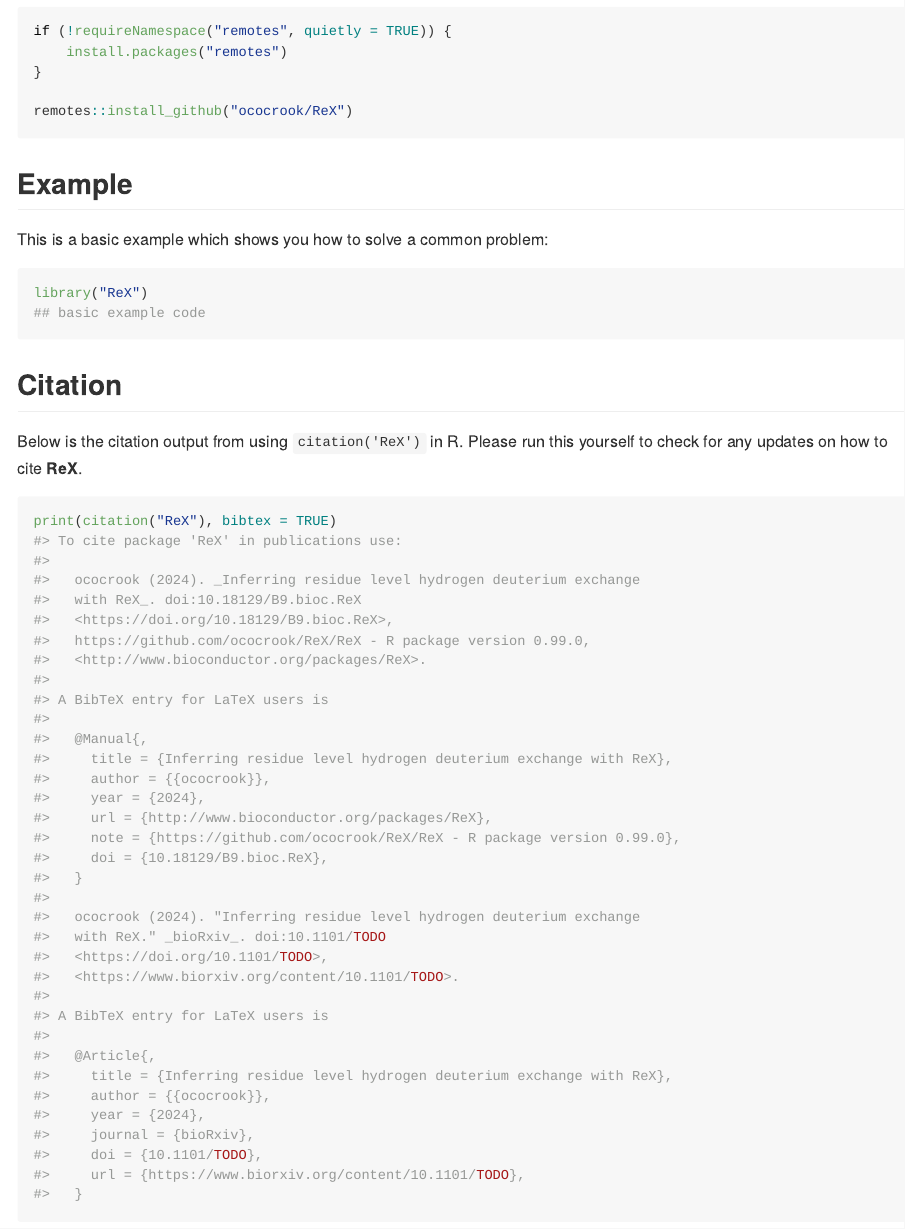
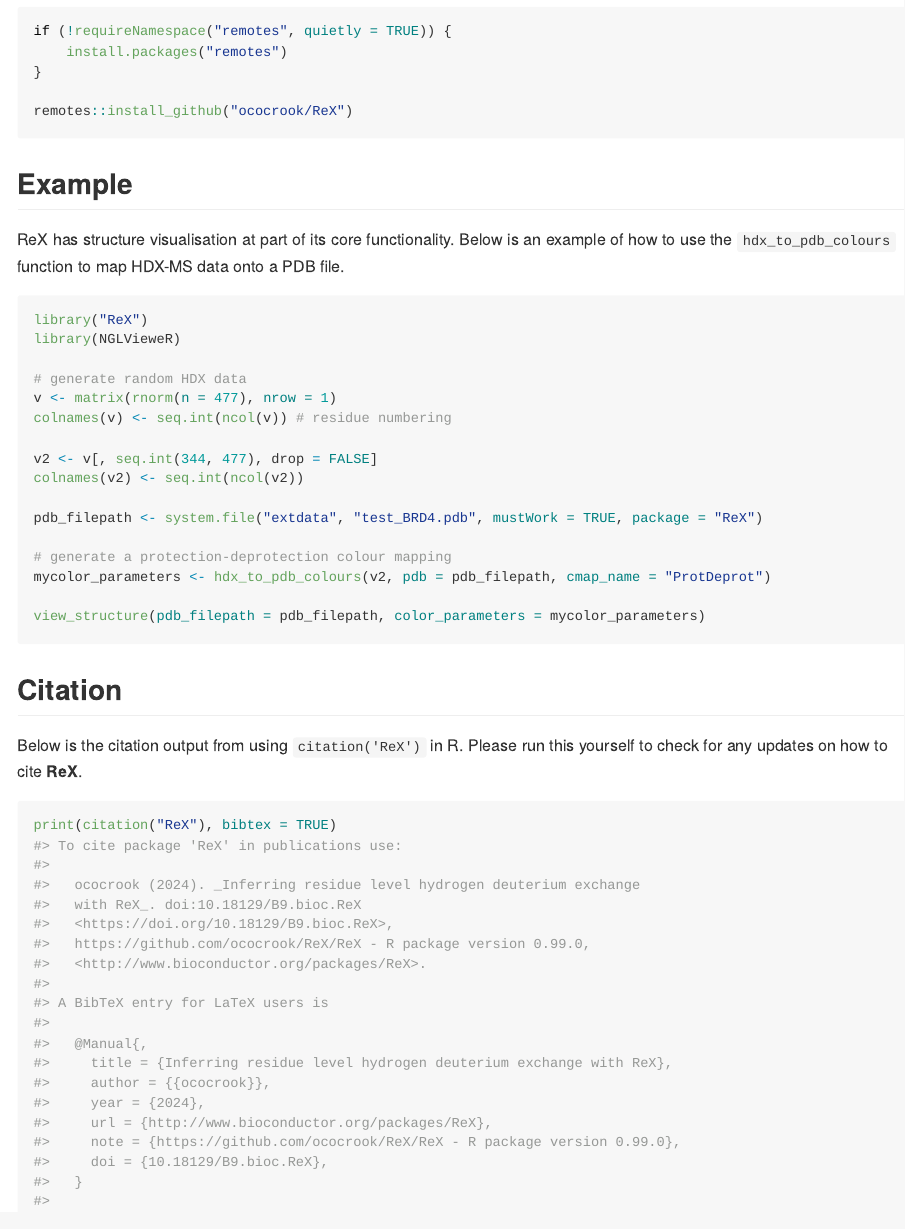
Before and after one commit to ococrook/RexMS, an R Markdown document (README.Rmd): the page in a window 1100 px wide, from 760 px down. The pictures show the output file README.md that the author committed with the source, drawn offline in the style of GitHub; badge pictures from the web are left out.

````diff
--- a/README.Rmd
+++ b/README.Rmd
@@ -75,11 +75,26 @@
 
 ## Example
 
-This is a basic example which shows you how to solve a common problem:
+ReX has structure visualisation at part of its core functionality.
+Below is an example of how to use the `hdx_to_pdb_colours` function to map HDX-MS data onto a PDB file.
 
-```{r example, eval = requireNamespace('ReX')}
+```{r example, eval = requireNamespace('ReX'), eval = FALSE}
 library("ReX")
-## basic example code
+library(NGLVieweR)
+
+# generate random HDX data
+v <- matrix(rnorm(n = 477), nrow = 1)
+colnames(v) <- seq.int(ncol(v)) # residue numbering
+
+v2 <- v[, seq.int(344, 477), drop = FALSE]
+colnames(v2) <- seq.int(ncol(v2))
+
+pdb_filepath <- system.file("extdata", "test_BRD4.pdb", mustWork = TRUE, package = "ReX")
+
+# generate a protection-deprotection colour mapping
+mycolor_parameters <- hdx_to_pdb_colours(v2, pdb = pdb_filepath, cmap_name = "ProtDeprot")
+
+view_structure(pdb_filepath = pdb_filepath, color_parameters = mycolor_parameters)
 ```
 
 
````
Also changed, not shown: R/pdb_visualisation.R (+4 -3 lines), README.md, 2 other files.
